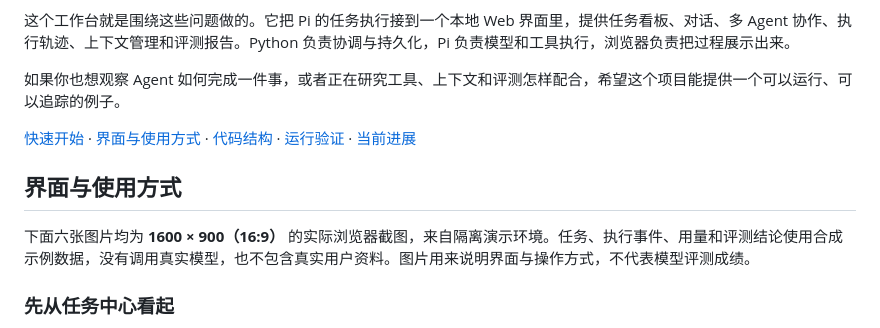
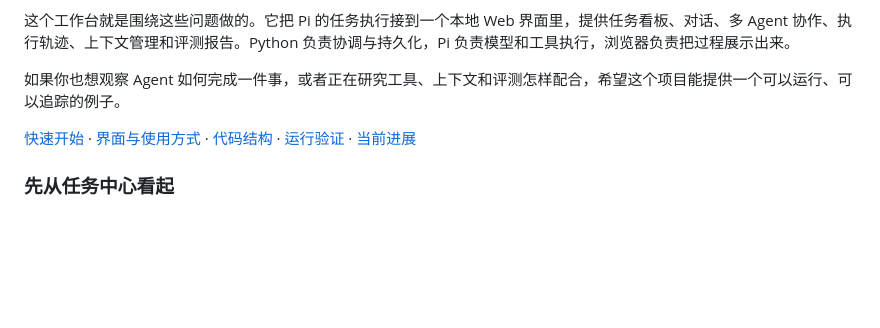
Before and after one commit to xinyking/pi-agent-workbench-demo, a Markdown page: README.md, the part around the change. Rendered like a GitHub page; blank space fills up the shorter version.

Commit message:
Remove interface and usage section from README
Removed section on interface and usage methods from README.

```diff
--- a/README.md
+++ b/README.md
@@ -7,10 +7,6 @@
 如果你也想观察 Agent 如何完成一件事，或者正在研究工具、上下文和评测怎样配合，希望这个项目能提供一个可以运行、可以追踪的例子。
 
 [快速开始](#快速开始) · [界面与使用方式](#界面与使用方式) · [代码结构](#代码结构) · [运行验证](#运行验证) · [当前进展](#当前进展与边界)
-
-## 界面与使用方式
-
-下面六张图片均为 **1600 × 900（16:9）** 的实际浏览器截图，来自隔离演示环境。任务、执行事件、用量和评测结论使用合成示例数据，没有调用真实模型，也不包含真实用户资料。图片用来说明界面与操作方式，不代表模型评测成绩。
 
 ### 先从任务中心看起
 
```
